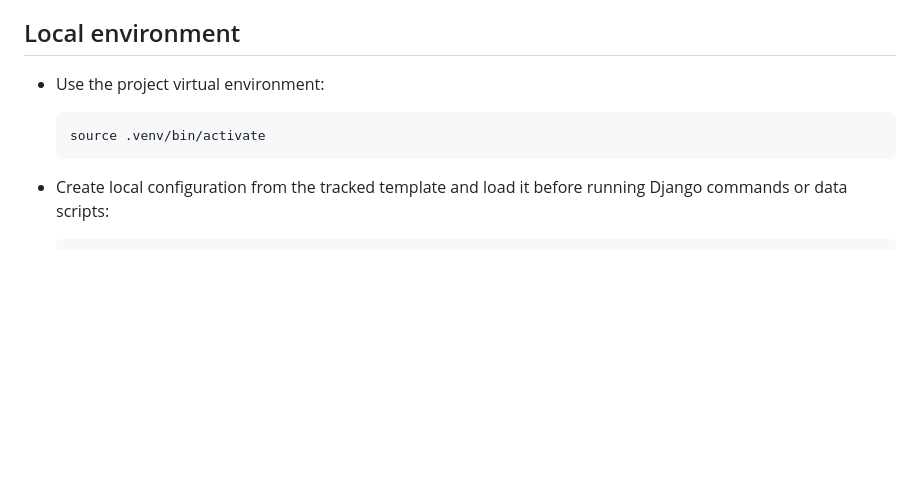
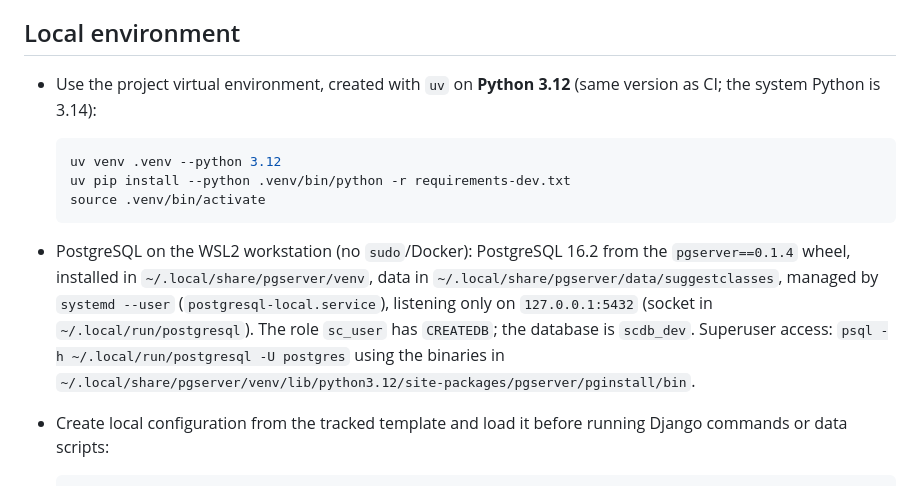
Before and after one commit to labens-ufrn/suggestclasses, a Markdown page: AGENTS.md, the part around the change. Drawn GitHub-style; blank space fills up the shorter version.

Commit message:
docs: document local uv/PostgreSQL environment and #310 status
Co-Authored-By: Claude Opus 5.5 <noreply@anthropic.com>

````diff
--- a/AGENTS.md
+++ b/AGENTS.md
@@ -15,11 +15,23 @@ open pull requests, decisions, and pending work.
 
 ## Local environment
 
-- Use the project virtual environment:
+- Use the project virtual environment, created with `uv` on **Python 3.12**
+  (same version as CI; the system Python is 3.14):
 
   ```bash
+  uv venv .venv --python 3.12
+  uv pip install --python .venv/bin/python -r requirements-dev.txt
   source .venv/bin/activate
   ```
+
+- PostgreSQL on the WSL2 workstation (no `sudo`/Docker): PostgreSQL 16.2 from
+  the `pgserver==0.1.4` wheel, installed in `~/.local/share/pgserver/venv`,
+  data in `~/.local/share/pgserver/data/suggestclasses`, managed by
+  `systemd --user` (`postgresql-local.service`), listening only on
+  `127.0.0.1:5432` (socket in `~/.local/run/postgresql`). The role `sc_user`
+  has `CREATEDB`; the database is `scdb_dev`. Superuser access:
+  `psql -h ~/.local/run/postgresql -U postgres` using the binaries in
+  `~/.local/share/pgserver/venv/lib/python3.12/site-packages/pgserver/pginstall/bin`.
 
 - Create local configuration from the tracked template and load it before
   running Django commands or data scripts:
````
Also changed, not shown: MEMORY.md (+9 -5 lines).
